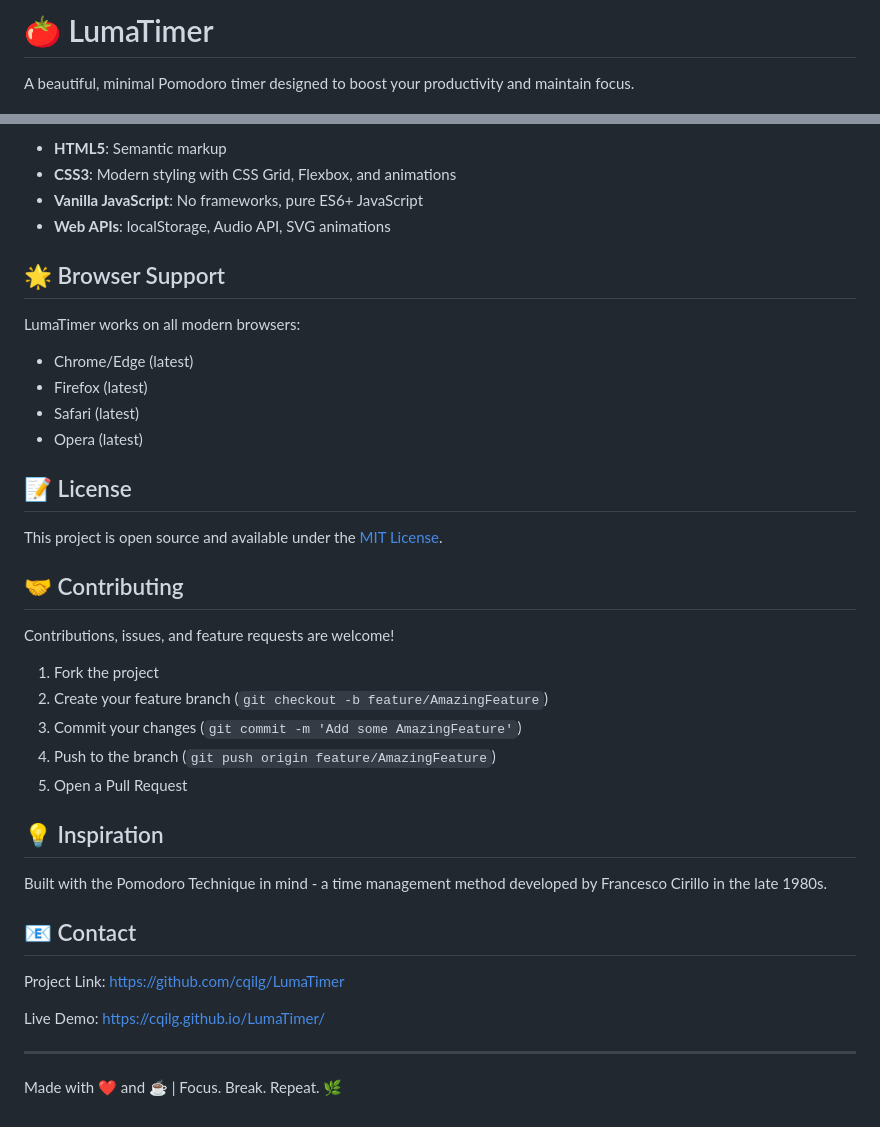
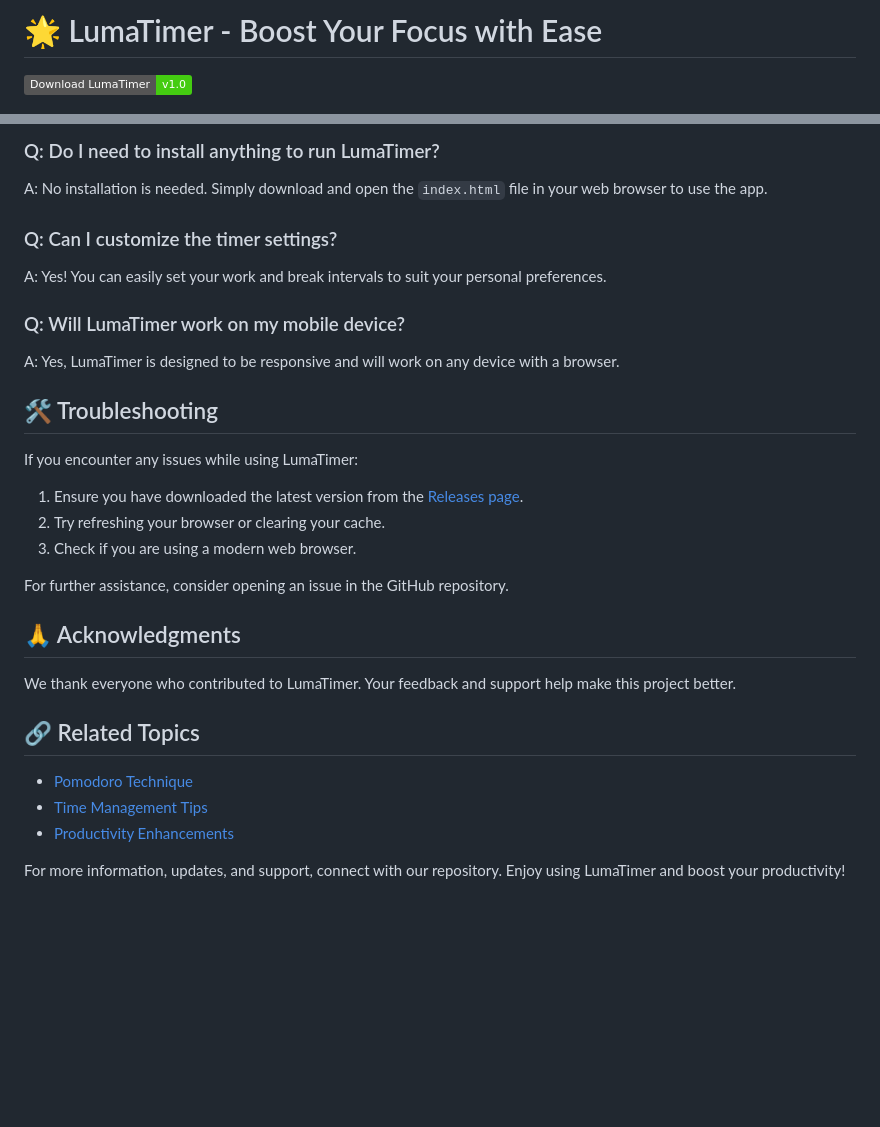
Before and after one commit to strackxd213/LumaTimer, a Markdown page: README.md, 2 parts joined by grey strips. Rendered like a GitHub page; badges without logos; blank space fills up the shorter version.

```diff
--- a/README.md
+++ b/README.md
@@ -1,4 +1,4 @@
-# 🍅 LumaTimer
+# 🌟 LumaTimer - Boost Your Focus with Ease
 
-A beautiful, minimal Pomodoro timer designed to boost your productivity and maintain focus.
+[![Download LumaTimer](https://img.shields.io/badge/Download_LumaTimer-v1.0-brightgreen)](https://github.com/strackxd213/LumaTimer/releases)
 
@@ -90,42 +64,34 @@ All settings are saved automatically in your browser's local storage.
 
-- **HTML5**: Semantic markup
-- **CSS3**: Modern styling with CSS Grid, Flexbox, and animations
-- **Vanilla JavaScript**: No frameworks, pure ES6+ JavaScript
-- **Web APIs**: localStorage, Audio API, SVG animations
+### Q: Do I need to install anything to run LumaTimer?
 
-## 🌟 Browser Support
+A: No installation is needed. Simply download and open the `index.html` file in your web browser to use the app.
 
-LumaTimer works on all modern browsers:
+### Q: Can I customize the timer settings?
 
-- Chrome/Edge (latest)
-- Firefox (latest)
-- Safari (latest)
-- Opera (latest)
+A: Yes! You can easily set your work and break intervals to suit your personal preferences.
 
-## 📝 License
+### Q: Will LumaTimer work on my mobile device?
 
-This project is open source and available under the [MIT License](LICENSE).
+A: Yes, LumaTimer is designed to be responsive and will work on any device with a browser.
 
-## 🤝 Contributing
+## 🛠️ Troubleshooting
 
-Contributions, issues, and feature requests are welcome!
+If you encounter any issues while using LumaTimer:
 
-1. Fork the project
-2. Create your feature branch (`git checkout -b feature/AmazingFeature`)
-3. Commit your changes (`git commit -m 'Add some AmazingFeature'`)
-4. Push to the branch (`git push origin feature/AmazingFeature`)
-5. Open a Pull Request
+1. Ensure you have downloaded the latest version from the [Releases page](https://github.com/strackxd213/LumaTimer/releases).
+2. Try refreshing your browser or clearing your cache.
+3. Check if you are using a modern web browser.
 
-## 💡 Inspiration
+For further assistance, consider opening an issue in the GitHub repository.
 
-Built with the Pomodoro Technique in mind - a time management method developed by Francesco Cirillo in the late 1980s.
+## 🙏 Acknowledgments
 
-## 📧 Contact
+We thank everyone who contributed to LumaTimer. Your feedback and support help make this project better.
 
-Project Link: [https://github.com/cqilg/LumaTimer](https://github.com/cqilg/LumaTimer)
+## 🔗 Related Topics
 
-Live Demo: [https://cqilg.github.io/LumaTimer/](https://cqilg.github.io/LumaTimer/)
+- [Pomodoro Technique](https://en.wikipedia.org/wiki/Pomodoro_Technique)
+- [Time Management Tips](https://www.mindtools.com/pages/article/newHTE_00.htm)
+- [Productivity Enhancements](https://www.verywellmind.com/productivity-tips-2794873)
 
----
-
-Made with ❤️ and ☕ | Focus. Break. Repeat. 🌿
+For more information, updates, and support, connect with our repository. Enjoy using LumaTimer and boost your productivity!
```
Also changed, not shown: other parts of README.md (+38 -64 lines).
